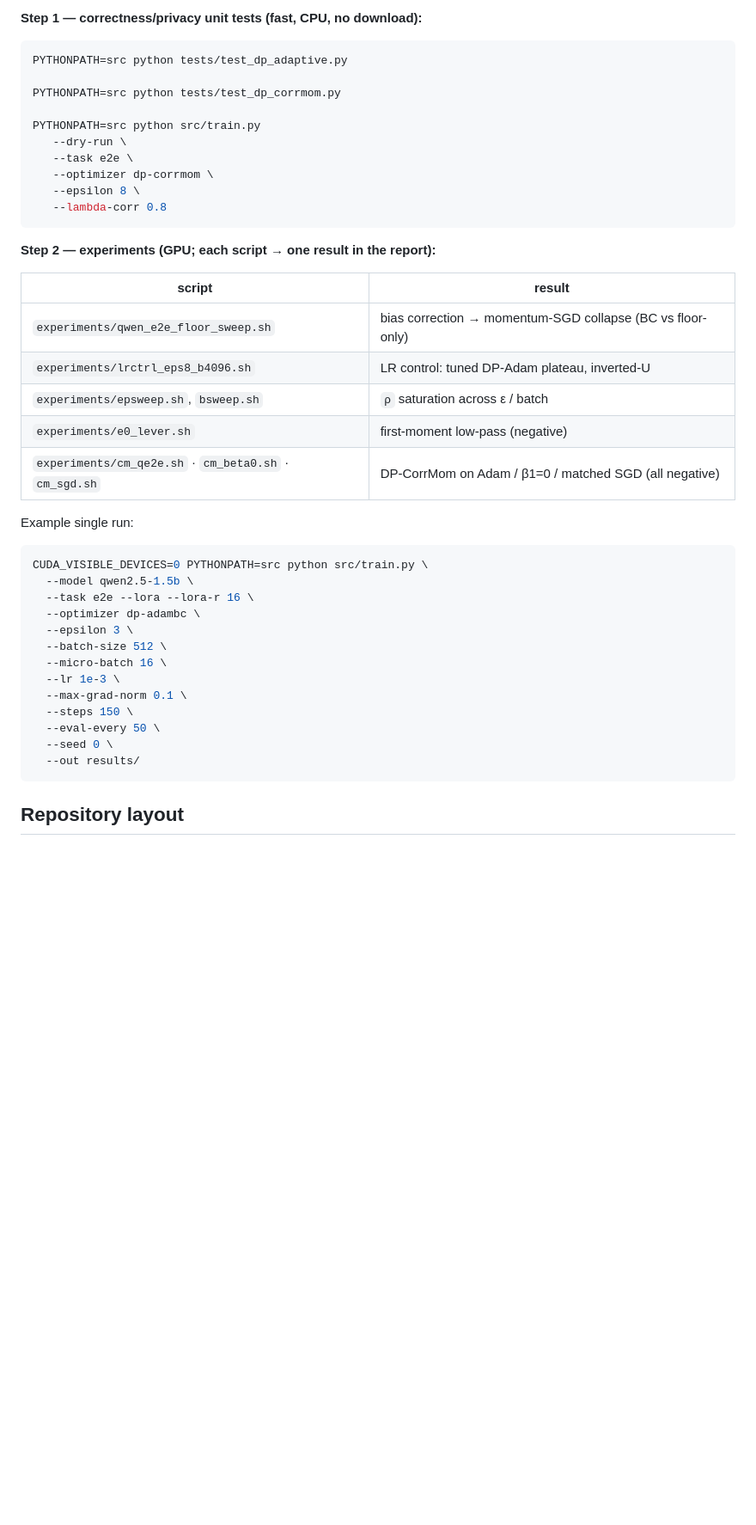
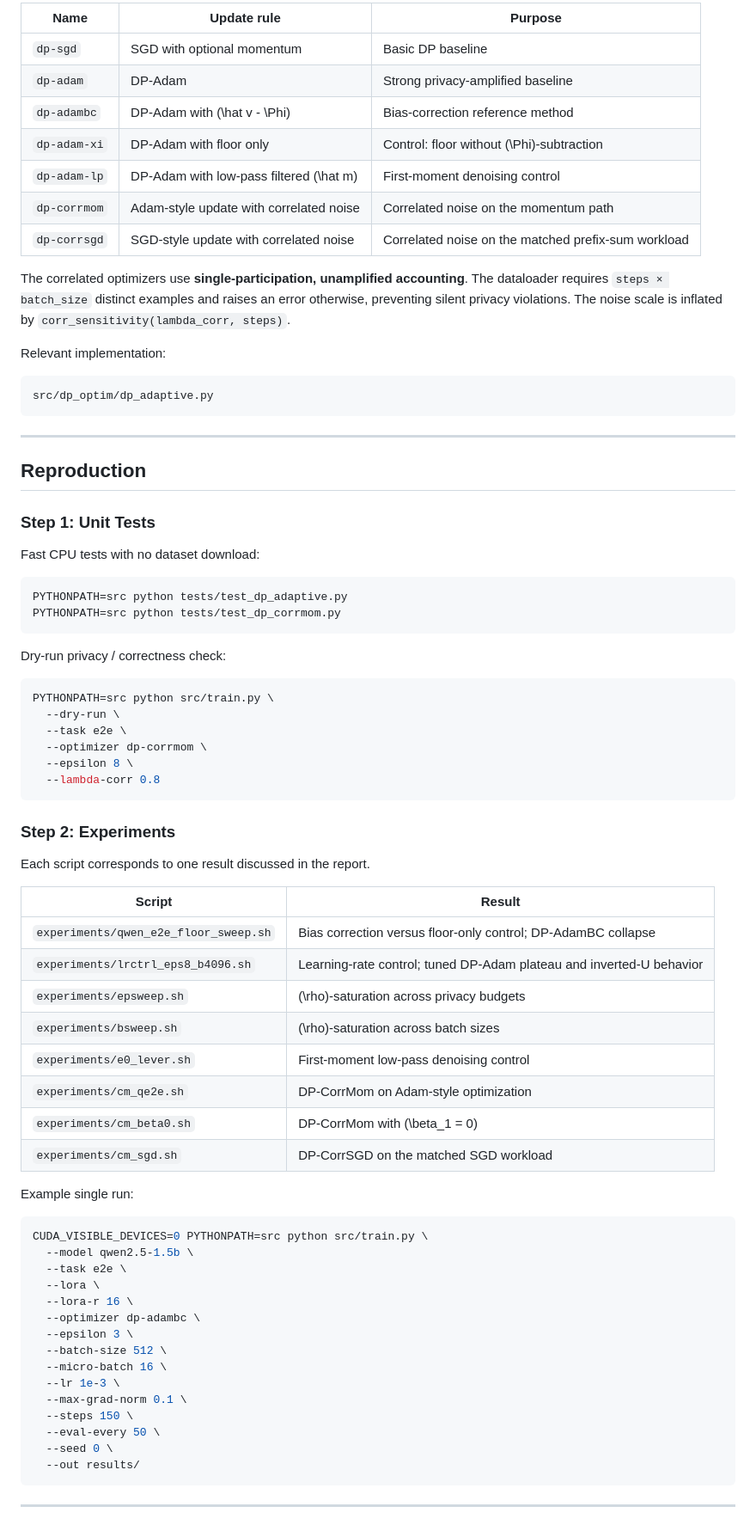
Before and after one commit to wannabeyourfriend/optimization-course-project, a Markdown page: README.md, the part around one of its changes. Shown at 86% size. Drawn GitHub-style; blank space fills up the shorter version.

````diff
--- a/README.md
+++ b/README.md
@@ -52,33 +90,69 @@ The correlated optimizers use **single-participation, unamplified** accounting:
 
-**Step 1 — correctness/privacy unit tests (fast, CPU, no download):**
+| Name         | Update rule                             | Purpose                                             |
+| ------------ | --------------------------------------- | --------------------------------------------------- |
+| `dp-sgd`     | SGD with optional momentum              | Basic DP baseline                                   |
+| `dp-adam`    | DP-Adam                                 | Strong privacy-amplified baseline                   |
+| `dp-adambc`  | DP-Adam with (\hat v - \Phi)            | Bias-correction reference method                    |
+| `dp-adam-xi` | DP-Adam with floor only                 | Control: floor without (\Phi)-subtraction           |
+| `dp-adam-lp` | DP-Adam with low-pass filtered (\hat m) | First-moment denoising control                      |
+| `dp-corrmom` | Adam-style update with correlated noise | Correlated noise on the momentum path               |
+| `dp-corrsgd` | SGD-style update with correlated noise  | Correlated noise on the matched prefix-sum workload |
+
+The correlated optimizers use **single-participation, unamplified accounting**. The dataloader requires `steps × batch_size` distinct examples and raises an error otherwise, preventing silent privacy violations. The noise scale is inflated by `corr_sensitivity(lambda_corr, steps)`.
+
+Relevant implementation:
+
+```text
+src/dp_optim/dp_adaptive.py
+```
+
+---
+
+## Reproduction
+
+### Step 1: Unit Tests
+
+Fast CPU tests with no dataset download:
+
 ```bash
 PYTHONPATH=src python tests/test_dp_adaptive.py
-
 PYTHONPATH=src python tests/test_dp_corrmom.py
-
-PYTHONPATH=src python src/train.py
-   --dry-run \
-   --task e2e \
-   --optimizer dp-corrmom \
-   --epsilon 8 \
-   --lambda-corr 0.8
 ```
 
-**Step 2 — experiments (GPU; each script → one result in the report):**
+Dry-run privacy / correctness check:
 
-| script | result |
-|---|---|
-| `experiments/qwen_e2e_floor_sweep.sh` | bias correction → momentum-SGD collapse (BC vs floor-only) |
-| `experiments/lrctrl_eps8_b4096.sh`    | LR control: tuned DP-Adam plateau, inverted-U |
-| `experiments/epsweep.sh`, `bsweep.sh` | `ρ` saturation across ε / batch |
-| `experiments/e0_lever.sh`             | first-moment low-pass (negative) |
-| `experiments/cm_qe2e.sh` · `cm_beta0.sh` · `cm_sgd.sh` | DP-CorrMom on Adam / β1=0 / matched SGD (all negative) |
+```bash
+PYTHONPATH=src python src/train.py \
+  --dry-run \
+  --task e2e \
+  --optimizer dp-corrmom \
+  --epsilon 8 \
+  --lambda-corr 0.8
+```
+
+### Step 2: Experiments
+
+Each script corresponds to one result discussed in the report.
+
+| Script                                | Result                                                               |
+| ------------------------------------- | -------------------------------------------------------------------- |
+| `experiments/qwen_e2e_floor_sweep.sh` | Bias correction versus floor-only control; DP-AdamBC collapse        |
+| `experiments/lrctrl_eps8_b4096.sh`    | Learning-rate control; tuned DP-Adam plateau and inverted-U behavior |
+| `experiments/epsweep.sh`              | (\rho)-saturation across privacy budgets                             |
+| `experiments/bsweep.sh`               | (\rho)-saturation across batch sizes                                 |
+| `experiments/e0_lever.sh`             | First-moment low-pass denoising control                              |
+| `experiments/cm_qe2e.sh`              | DP-CorrMom on Adam-style optimization                                |
+| `experiments/cm_beta0.sh`             | DP-CorrMom with (\beta_1 = 0)                                        |
+| `experiments/cm_sgd.sh`               | DP-CorrSGD on the matched SGD workload                               |
 
 Example single run:
+
 ```bash
 CUDA_VISIBLE_DEVICES=0 PYTHONPATH=src python src/train.py \
   --model qwen2.5-1.5b \
-  --task e2e --lora --lora-r 16 \
+  --task e2e \
+  --lora \
+  --lora-r 16 \
   --optimizer dp-adambc \
   --epsilon 3 \
   --batch-size 512 \
@@ -91,5 +165,5 @@ CUDA_VISIBLE_DEVICES=0 PYTHONPATH=src python src/train.py \
   --out results/
 ```
 
-## Repository layout
+---
 
````
Also changed, not shown: other parts of README.md (+163 -55 lines).
